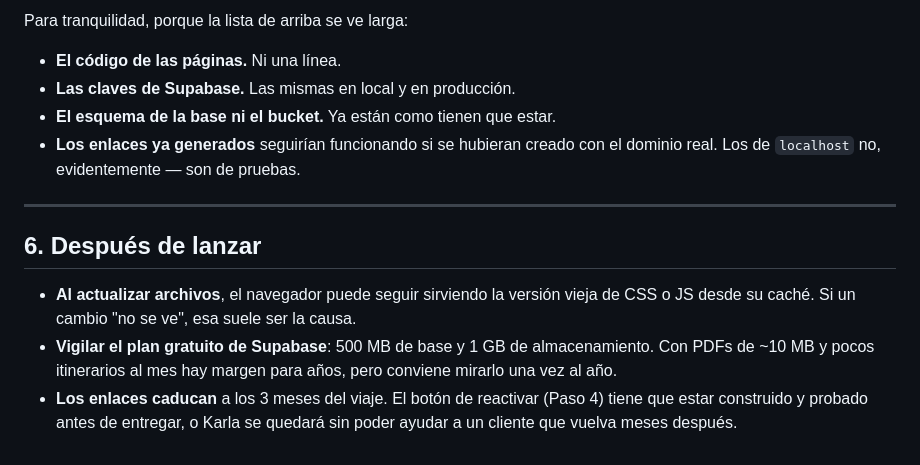
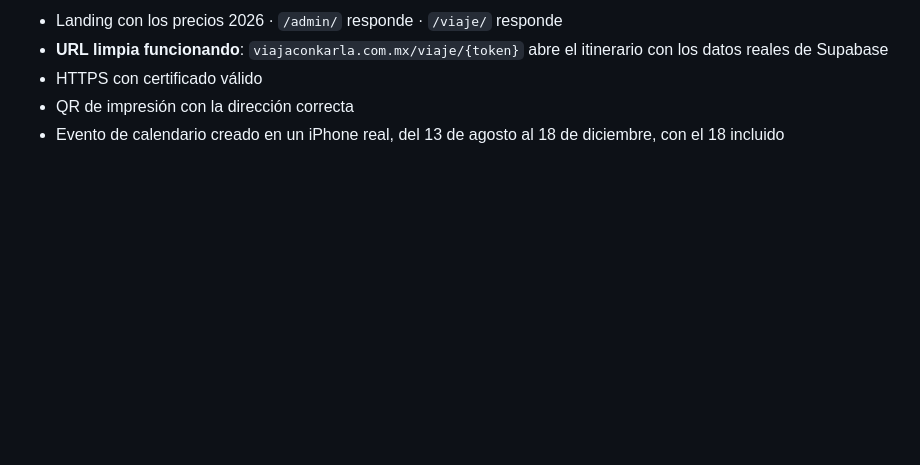
Before and after one commit to SkyToti/LandingAgenciaViajes, a Markdown page: docs/sistema-itinerarios/PUESTA-EN-PRODUCCION.md, the part around one of its changes. GitHub-like rendering; blank space fills up the shorter version.

```diff
--- a/docs/sistema-itinerarios/PUESTA-EN-PRODUCCION.md
+++ b/docs/sistema-itinerarios/PUESTA-EN-PRODUCCION.md
@@ -152,21 +141,8 @@ tiene más probabilidades de caer en spam.
 
-Para tranquilidad, porque la lista de arriba se ve larga:
-
-- **El código de las páginas.** Ni una línea.
-- **Las claves de Supabase.** Las mismas en local y en producción.
-- **El esquema de la base ni el bucket.** Ya están como tienen que estar.
-- **Los enlaces ya generados** seguirían funcionando si se hubieran creado con el
-  dominio real. Los de `localhost` no, evidentemente — son de pruebas.
-
----
-
-## 6. Después de lanzar
-
-- **Al actualizar archivos**, el navegador puede seguir sirviendo la versión vieja de
-  CSS o JS desde su caché. Si un cambio "no se ve", esa suele ser la causa.
-- **Vigilar el plan gratuito de Supabase**: 500 MB de base y 1 GB de almacenamiento.
-  Con PDFs de ~10 MB y pocos itinerarios al mes hay margen para años, pero conviene
-  mirarlo una vez al año.
-- **Los enlaces caducan** a los 3 meses del viaje. El botón de reactivar (Paso 4) tiene
-  que estar construido y probado antes de entregar, o Karla se quedará sin poder
-  ayudar a un cliente que vuelva meses después.
+- Landing con los precios 2026 · `/admin/` responde · `/viaje/` responde
+- **URL limpia funcionando**: `viajaconkarla.com.mx/viaje/{token}` abre el
+  itinerario con los datos reales de Supabase
+- HTTPS con certificado válido
+- QR de impresión con la dirección correcta
+- Evento de calendario creado en un iPhone real, del 13 de agosto al 18 de
+  diciembre, con el 18 incluido
```
Also changed, not shown: other parts of docs/sistema-itinerarios/PUESTA-EN-PRODUCCION.md (+105 -116 lines), docs/sistema-itinerarios/GUIA-PARA-KARLA.md (+16 -0 lines).
